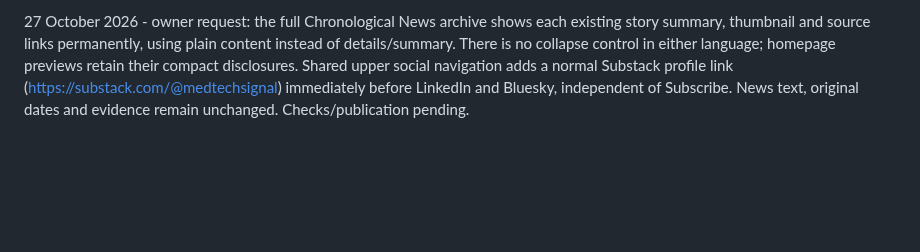
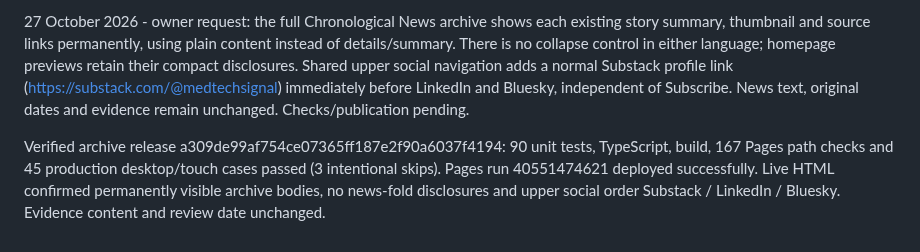
Before and after one commit to gilles-pe/ai-in-medicine-monitor, a Markdown page: docs/implementation-status.md, the part around the change. Rendered like a GitHub page; blank space fills up the shorter version.

Commit message:
Record verified expanded archive publication

```diff
--- a/docs/implementation-status.md
+++ b/docs/implementation-status.md
@@ -303,3 +303,5 @@ Synced external main changes through 87593fc before editing. Appended | ai.gille
 Release source 62cce1f5275fa000c8e0e963821b59931d018e27 passed 90 unit tests, TypeScript, build, 167 Pages paths and 45 production desktop/touch cases (3 intentional skips), including PNG downloads. GitHub Pages run 40302996229 published the footer URL and clipped-frontier repair. Factual data and evidence-review timestamps remain unchanged.
 
 27 October 2026 - owner request: the full Chronological News archive shows each existing story summary, thumbnail and source links permanently, using plain content instead of details/summary. There is no collapse control in either language; homepage previews retain their compact disclosures. Shared upper social navigation adds a normal Substack profile link (https://substack.com/@medtechsignal) immediately before LinkedIn and Bluesky, independent of Subscribe. News text, original dates and evidence remain unchanged. Checks/publication pending.
+
+Verified archive release a309de99af754ce07365ff187e2f90a6037f4194: 90 unit tests, TypeScript, build, 167 Pages path checks and 45 production desktop/touch cases passed (3 intentional skips). Pages run 40551474621 deployed successfully. Live HTML confirmed permanently visible archive bodies, no news-fold disclosures and upper social order Substack / LinkedIn / Bluesky. Evidence content and review date unchanged.
```
